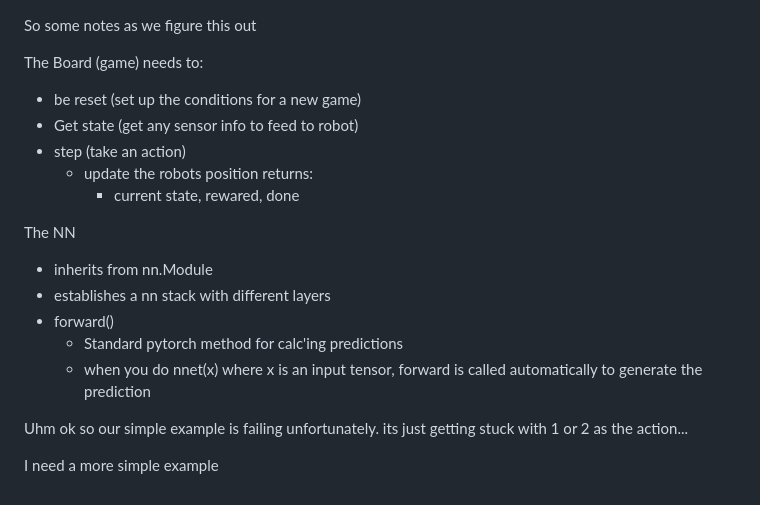
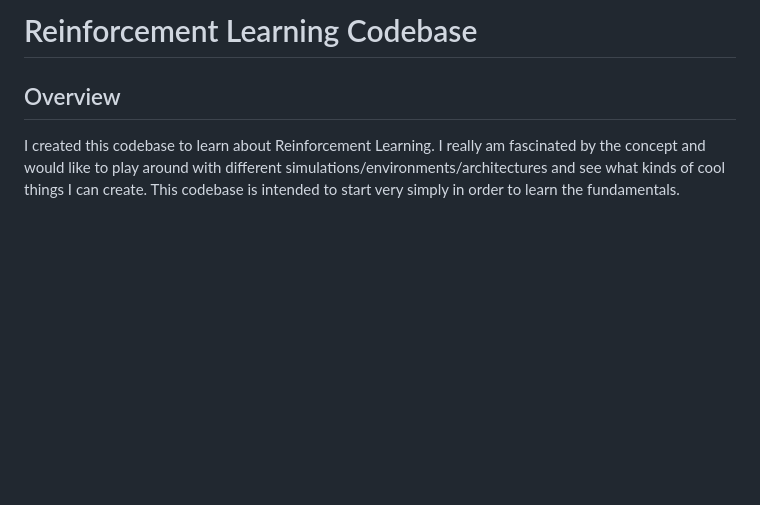
Before and after one commit to b5050d/reinforcement, a Markdown page: README.md, the part around the change. GitHub-like rendering; blank space fills up the shorter version.

```diff
--- a/README.md
+++ b/README.md
@@ -1,25 +1,5 @@
+# Reinforcement Learning Codebase
 
+## Overview
 
-
-
-
-So some notes as we figure this out
-
-The Board (game) needs to:
-- be reset (set up the conditions for a new game)
-- Get state (get any sensor info to feed to robot)
-- step (take an action)
-    - update the robots position
-    returns:
-        - current state, rewared, done
-
-The NN
-- inherits from nn.Module
-- establishes a nn stack with different layers
-- forward()
-    -  Standard pytorch method for calc'ing predictions
-    - when you do nnet(x) where x is an input tensor, forward is called automatically to generate the prediction
-
-Uhm ok so our simple example is failing unfortunately. its just getting stuck with 1 or 2 as the action...
-
-I need a more simple example
+I created this codebase to learn about Reinforcement Learning. I really am fascinated by the concept and would like to play around with different simulations/environments/architectures and see what kinds of cool things I can create. This codebase is intended to start very simply in order to learn the fundamentals.
```
Also changed, not shown: meh/README.md (added, +10 -0 lines), simplest/README.md (+26 -2 lines), simplest/simplest_peformance1.png (added), 8 other files.
